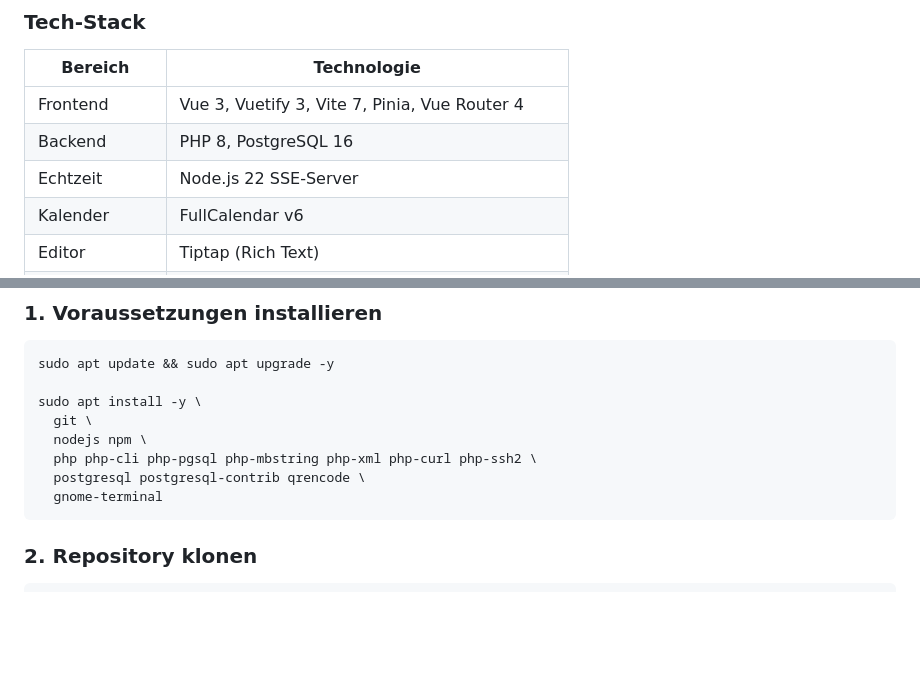
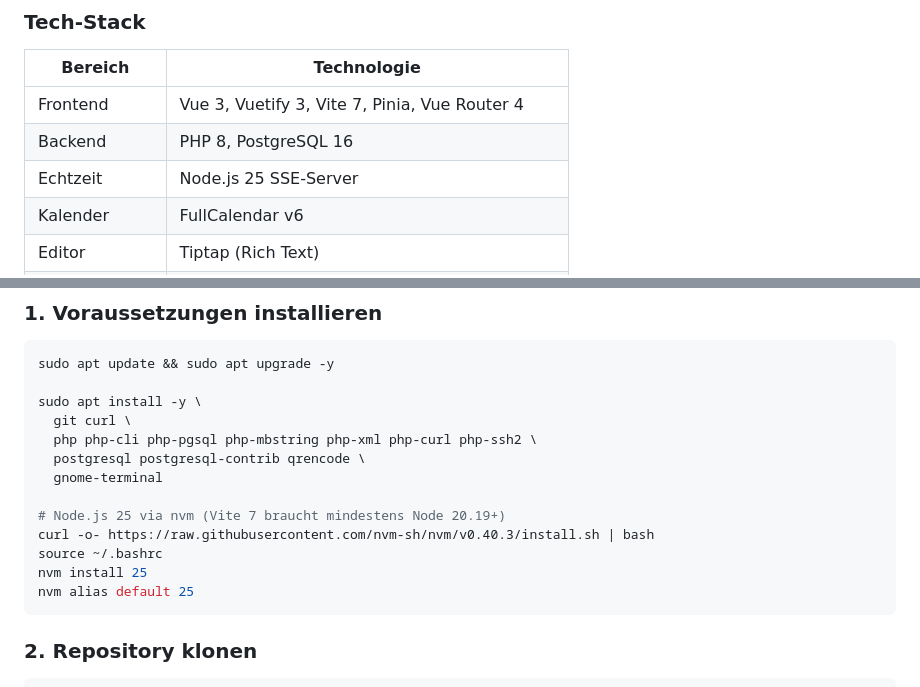
Before and after one commit to Ciatronical/opensource-erp, a Markdown page: README.md, 2 parts joined by grey strips. Rendered like a GitHub page; blank space fills up the shorter version.

Commit message:
Neue Nodeversion verwenden

````diff
--- a/README.md
+++ b/README.md
@@ -12,7 +12,7 @@
 |---|---|
 | Frontend | Vue 3, Vuetify 3, Vite 7, Pinia, Vue Router 4 |
 | Backend | PHP 8, PostgreSQL 16 |
-| Echtzeit | Node.js 22 SSE-Server |
+| Echtzeit | Node.js 25 SSE-Server |
 | Kalender | FullCalendar v6 |
 | Editor | Tiptap (Rich Text) |
 | Charts | Chart.js |
@@ -237,11 +237,16 @@ Zwei Typen, sauber getrennt:
 sudo apt update && sudo apt upgrade -y
 
 sudo apt install -y \
-  git \
-  nodejs npm \
+  git curl \
   php php-cli php-pgsql php-mbstring php-xml php-curl php-ssh2 \
   postgresql postgresql-contrib qrencode \
   gnome-terminal
+
+# Node.js 25 via nvm (Vite 7 braucht mindestens Node 20.19+)
+curl -o- https://raw.githubusercontent.com/nvm-sh/nvm/v0.40.3/install.sh | bash
+source ~/.bashrc
+nvm install 25
+nvm alias default 25
 ```
 
 ### 2. Repository klonen
````
